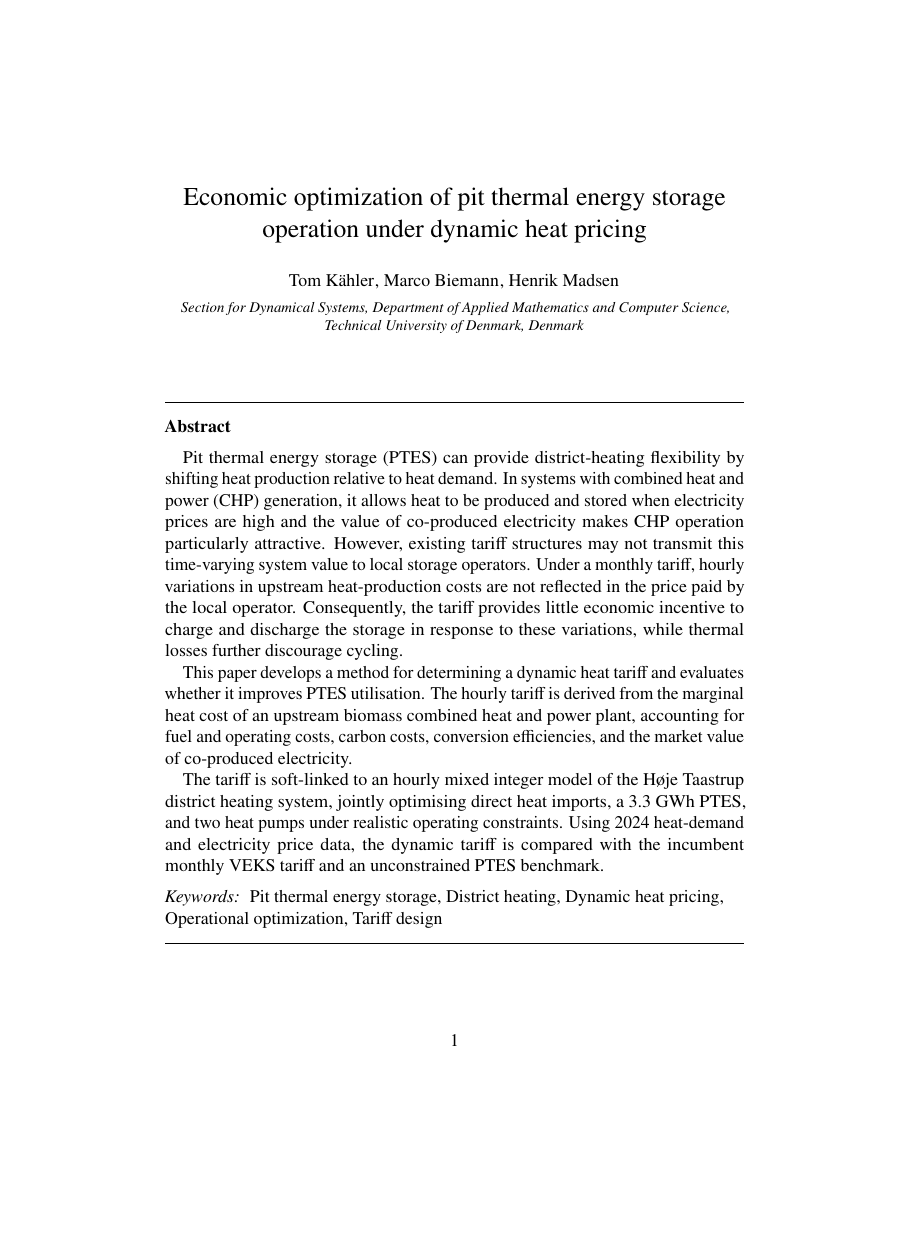
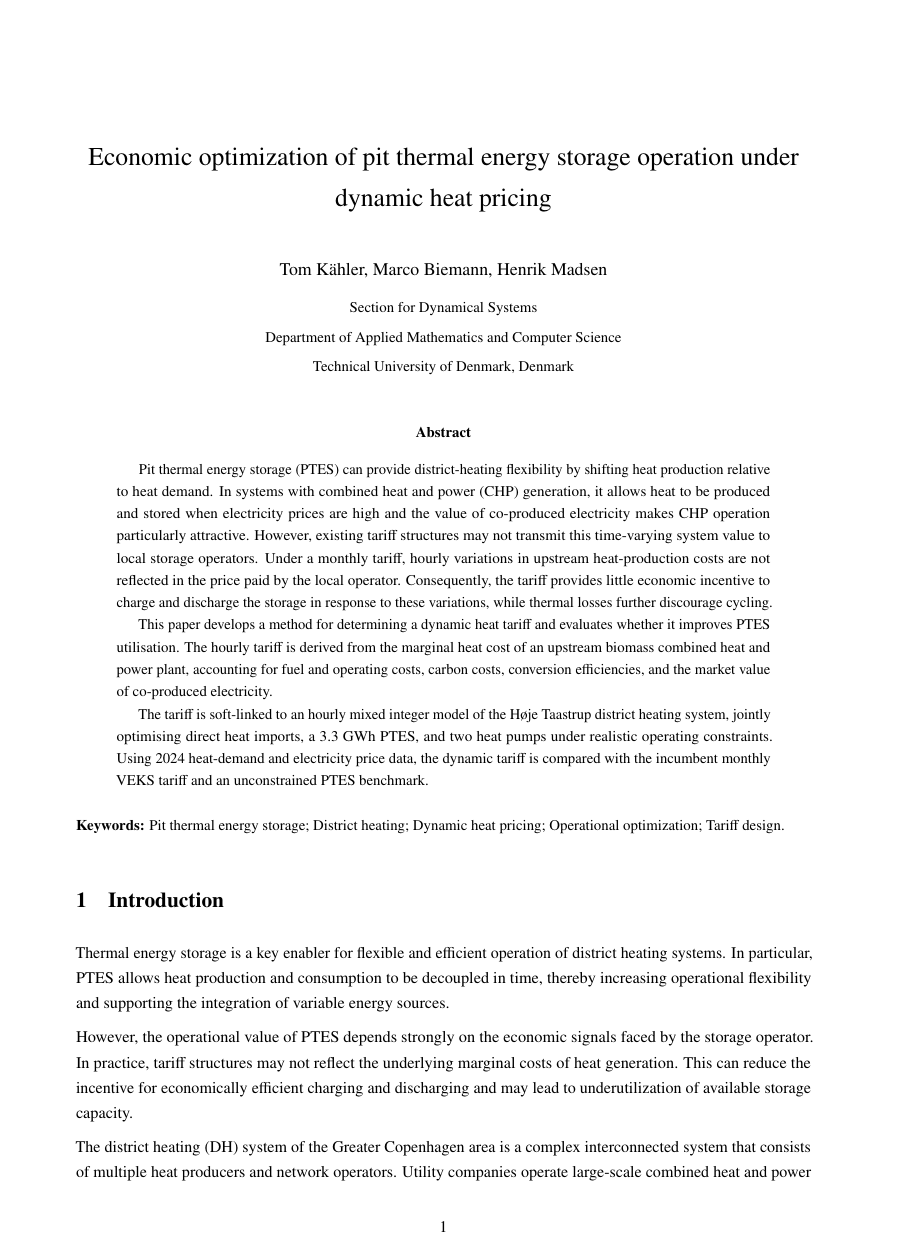
Before and after one commit to TomKae00/DynSys-Dynamic-Tariff, a LaTeX paper (main.tex, which reads preamble.tex): page 1 of 29 before the commit and page 1 of 21 after it, the shorter picture padded with empty space. Compiled offline with pdfLaTeX.

Commit message:
Restore original article layout and retain reorganized paper
Use the original 11 pt A4 article settings, 1.8 cm margins, 1.25 line spacing, and spaced unindented paragraphs. Adapt title metadata and appendix numbering to article while retaining the reorganized sections, nomenclature, grouped equations, bibliography, and all illustrations.

Verified pdfLaTeX/BibTeX build: 21 visually reviewed pages, no undefined citations or references, and no overfull boxes. All section files and 29 illustration files are preserved.

```diff
--- a/main.tex
+++ b/main.tex
@@ -1,15 +1,14 @@
-\documentclass[preprint,12pt,times]{elsarticle}
-% Elsevier single-column manuscript layout. Keep this while drafting.
+\documentclass[11pt,a4paper]{article}
+% Original page layout, with the reorganized paper structure retained.
 \input{preamble}
 \begin{document}
-\begin{frontmatter}
 \input{Frontpage}
+\maketitle
 \input{sections/00_Abstract}
-\begin{keyword}
-Pit thermal energy storage \sep District heating \sep Dynamic heat pricing
-\sep Operational optimization \sep Tariff design
-\end{keyword}
-\end{frontmatter}
+{\small\noindent\textbf{Keywords:} Pit thermal energy storage;
+District heating; Dynamic heat pricing; Operational optimization;
+Tariff design.\par}
+\medskip
 \input{sections/00_Nomenclature}
 \input{sections/01_Introduction}
 \input{sections/02_system_description}
--- a/preamble.tex
+++ b/preamble.tex
@@ -1,8 +1,13 @@
-% Page geometry and the single-column manuscript layout are supplied by elsarticle.
+% Original A4 layout: 11 pt, 1.8 cm margins, spaced paragraphs and lines.
 \usepackage[utf8]{inputenc}
 \usepackage[T1]{fontenc}
 \usepackage[english]{babel}
-\usepackage{amsmath,amssymb,mathtools,bm}
+\usepackage[a4paper,margin=1.8cm,footskip=0.5in]{geometry}
+\usepackage{amsmath,amssymb,mathtools}
+\usepackage{txfonts}
+\usepackage{bm}
+\usepackage{setspace}
+\setstretch{1.25}
 \usepackage{microtype}
 \usepackage{graphicx}
 \usepackage{booktabs,tabularx,array,makecell,multirow}
@@ -21,18 +26,18 @@
 \usepackage{float,placeins}
 \usepackage{enumitem}
 \usepackage{csquotes}
+\usepackage[numbers,sort&compress]{natbib}
 \usepackage{xurl}
 \usepackage[hidelinks]{hyperref}
 \usepackage[nameinlink,noabbrev,capitalise]{cleveref}
-\biboptions{numbers,sort&compress}
 \captionsetup{font=small,labelfont=bf,labelsep=period}
 \captionsetup[table]{position=top,skip=5pt}
 \captionsetup[subfigure]{font=small,labelfont=normalfont}
-\setlength{\parindent}{1em}
-\setlength{\parskip}{0pt}
+\setlength{\parindent}{0pt}
+\setlength{\parskip}{6pt}
 \setlength{\emergencystretch}{1em}
 \setlength{\jot}{3pt}
-\renewcommand{\arraystretch}{1.13}
+\renewcommand{\arraystretch}{1.15}
 \setlist{nosep,leftmargin=*}
 \setcounter{secnumdepth}{3}
 \allowdisplaybreaks[1]
@@ -41,10 +46,11 @@
 \newcommand{\timesteps}{\mathcal{T}}
 \newcommand{\hpset}{\mathcal{H}}
 \newcommand{\quotes}[1]{``#1''}
-% Keep the existing figure typography when changing the manuscript to 12 pt.
+% Keep the existing figure typography independent of the manuscript font size.
 % The source artwork is included unchanged and scales to the available width.
 \newcommand{\inputtikzfigure}[1]{%
   \begingroup
+  \setstretch{1}% Keep the illustration's original internal line spacing.
   \fontsize{10}{12}\selectfont
   \renewcommand{\small}{\fontsize{9}{11}\selectfont}%
   \renewcommand{\footnotesize}{\fontsize{8}{9.5}\selectfont}%
@@ -52,10 +58,4 @@
   \input{#1}%
   \endgroup
 }
-% No publisher branding or claim of journal submission on the title page.
-\makeatletter
-\def\ps@pprintTitle{%
-  \let\@oddhead\@empty\let\@evenhead\@empty
-  \def\@oddfoot{\hfil\thepage\hfil}%
-  \let\@evenfoot\@oddfoot}
-\makeatother
+\pagestyle{plain}
```
Also changed, not shown: Frontpage.tex (+5 -5 lines), README.md, main.tex (1 more changed lines).
